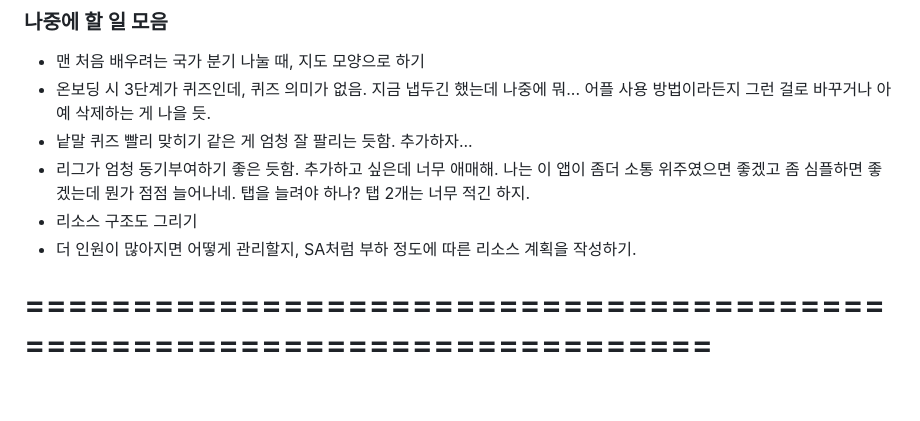
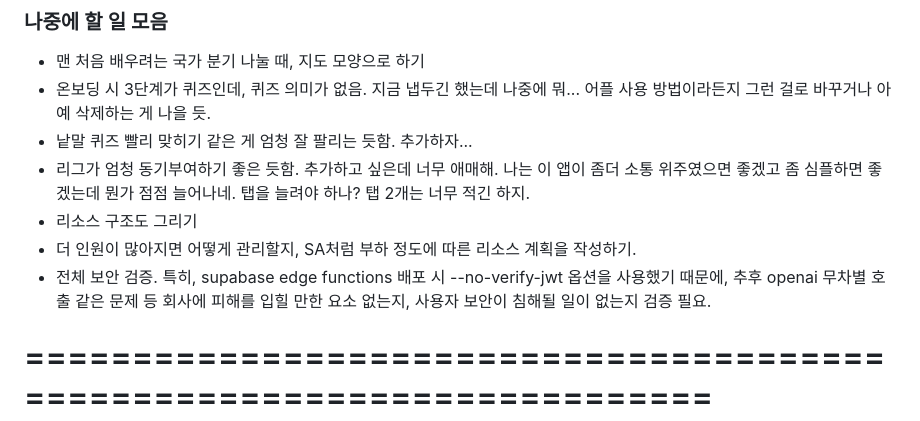
Before and after one commit to errorinusermane/oriverse, a Markdown page: susie/Cookbook_bySusie.md, the part around the change. GitHub-like rendering; blank space fills up the shorter version.

Commit message:
docs: update README

```diff
--- a/susie/Cookbook_bySusie.md
+++ b/susie/Cookbook_bySusie.md
@@ -44,6 +44,7 @@ npx create-expo-app@latest oriverse --template blank-typescript
 - 리그가 엄청 동기부여하기 좋은 듯함. 추가하고 싶은데 너무 애매해. 나는 이 앱이 좀더 소통 위주였으면 좋겠고 좀 심플하면 좋겠는데 뭔가 점점 늘어나네. 탭을 늘려야 하나? 탭 2개는 너무 적긴 하지.
 - 리소스 구조도 그리기
 - 더 인원이 많아지면 어떻게 관리할지, SA처럼 부하 정도에 따른 리소스 계획을 작성하기.
+- 전체 보안 검증. 특히, supabase edge functions 배포 시 --no-verify-jwt 옵션을 사용했기 때문에, 추후 openai 무차별 호출 같은 문제 등 회사에 피해를 입힐 만한 요소 없는지, 사용자 보안이 침해될 일이 없는지 검증 필요.
 
 # ======================================================================== #
 
```
